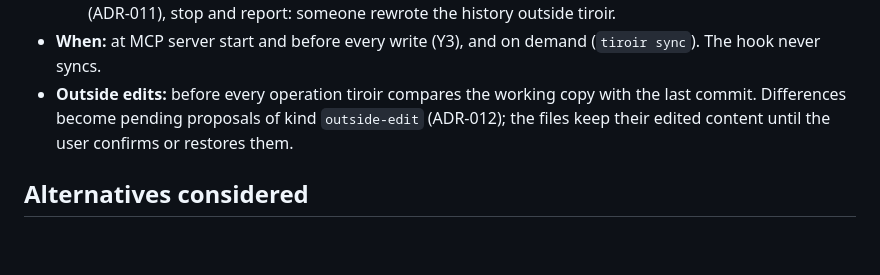
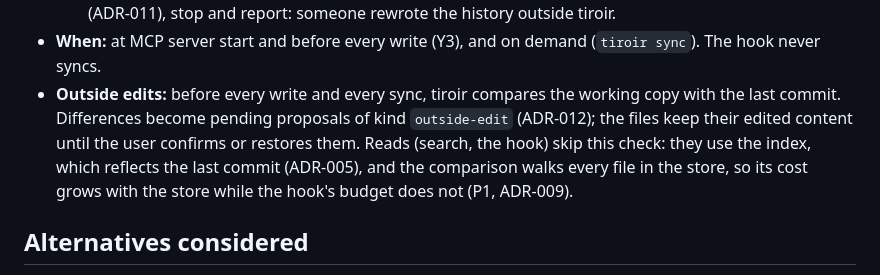
Before and after one commit to ancelin-code/tiroir, a Markdown page: delivery/decisions/ADR-010-git-and-sync.md, the part around the change. Rendered like a GitHub page; blank space fills up the shorter version.

Commit message:
docs(spec): bound the outside-edit check and add a large-store target
Run the outside-edit comparison only before writes and syncs: reads use the
index, which reflects the last commit, and the comparison walks every file,
so its cost grows with the store while the hook's budget does not.

Measure performance on all three platforms and add P6, a larger store of
2,000 drawers and 50,000 log entries, for which the latency and memory
targets must still hold.

Co-Authored-By: Claude Opus 5.5 <noreply@anthropic.com>

```diff
--- a/delivery/decisions/ADR-010-git-and-sync.md
+++ b/delivery/decisions/ADR-010-git-and-sync.md
@@ -65,10 +65,13 @@ holds (Y7, Y8). Concurrent writes must never lose data or show a Git conflict
      history outside tiroir.
 - **When:** at MCP server start and before every write (Y3), and on demand
   (`tiroir sync`). The hook never syncs.
-- **Outside edits:** before every operation tiroir compares the working copy
-  with the last commit. Differences become pending proposals of kind
-  `outside-edit` (ADR-012); the files keep their edited content until the
-  user confirms or restores them.
+- **Outside edits:** before every write and every sync, tiroir compares the
+  working copy with the last commit. Differences become pending proposals of
+  kind `outside-edit` (ADR-012); the files keep their edited content until the
+  user confirms or restores them. Reads (search, the hook) skip this check:
+  they use the index, which reflects the last commit (ADR-005), and the
+  comparison walks every file in the store, so its cost grows with the store
+  while the hook's budget does not (P1, ADR-009).
 
 ## Alternatives considered
 
```
